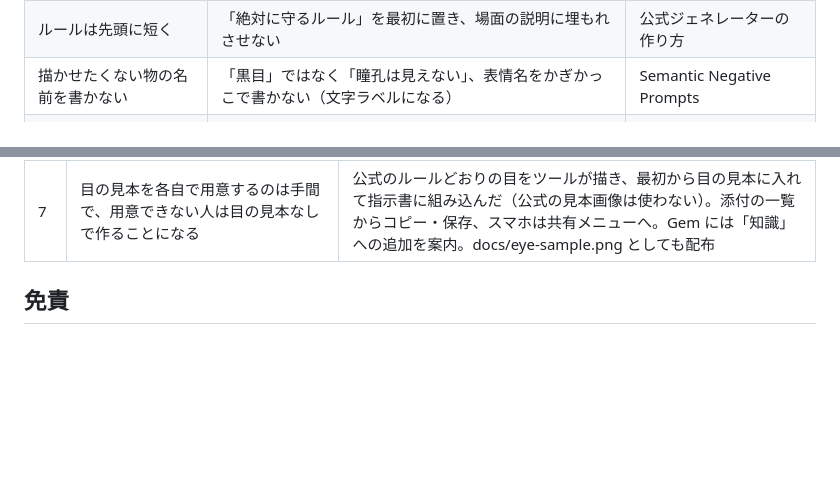
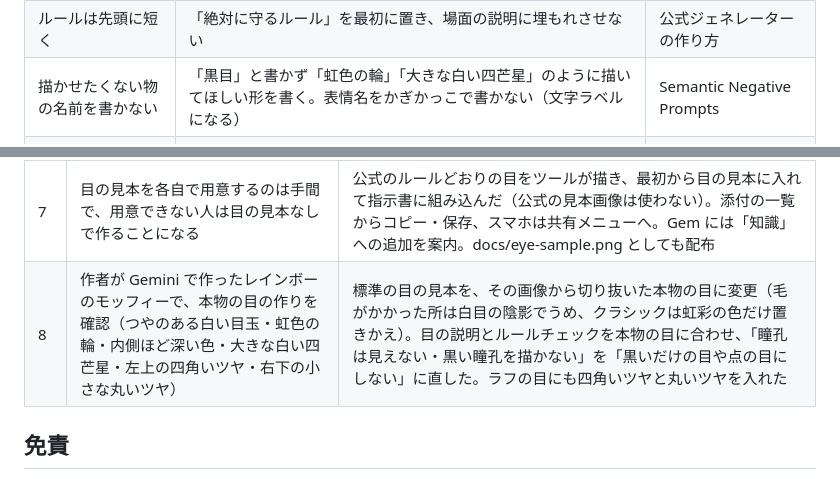
Before and after one commit to Rin-cat/moffy-maker, a Markdown page: README.md, 2 parts joined by grey strips. Rendered like a GitHub page; blank space fills up the shorter version.

```diff
--- a/README.md
+++ b/README.md
@@ -85,7 +85,7 @@ SNS に投稿するときは、公式 note にならって `#モッフィー` `#
 | 縦横比を毎回書く | 添付した画像の縦横比に引きずられるのを防ぐ | Aspect ratios and image size |
 | 細部は見本画像で伝える | 目の見本を添付し、「目だけをまねる」と頼む | 公式ジェネレーターの作り方 |
 | ルールは先頭に短く | 「絶対に守るルール」を最初に置き、場面の説明に埋もれさせない | 公式ジェネレーターの作り方 |
-| 描かせたくない物の名前を書かない | 「黒目」ではなく「瞳孔は見えない」、表情名をかぎかっこで書かない（文字ラベルになる） | Semantic Negative Prompts |
+| 描かせたくない物の名前を書かない | 「黒目」と書かず「虹色の輪」「大きな白い四芒星」のように描いてほしい形を書く。表情名をかぎかっこで書かない（文字ラベルになる） | Semantic Negative Prompts |
 | 文字は先に確定する | スタンプの言葉を先に列挙してから描かせる | Limitations |
 | その部分だけ直す | 作り直さず「◯◯だけ直して、ほかは同じに」と頼む | Inpainting (Semantic masking) |
 
@@ -170,6 +172,7 @@ node tests/link.js       # 共有リンクと QR（公開 URL を入れて build
 | 5 | スキル frontend-design（見た目の方針）と web-design-guidelines（Vercel の UI 規則 約100項目）で全体を点検 | UI を全面的に作り直し。アニメ制作の「設定資料」をモチーフに、青鉛筆＝描く・選ぶ、赤鉛筆＝直す・解説と色の役割を決め、キャラ表（ラフの線画・色指定・パーツ表）を入力の横に追従させた。解説は指示書の余白に赤ペンの手書きで表示。入力欄の name・autocomplete、入力例の「…」、画像の寸法、テーマ色、自動翻訳の対象外指定などを規則どおりに整えた |
 | 6 | 公式ジェネレーターの作り（目の見本画像・先頭のシステム指示・正面1:1の構図・生成後のチェックの4つが、キラキラの目を支えている）と、Gemini で作った設定画の失敗例（鼻・黒い瞳孔・文字ラベル・頭身） | 最初の1枚を「基準画像」（1体・真正面・白背景・1:1）に変更。目の見本をページに添付・貼り付けで入れられるようにし（ブラウザ内だけで処理）、指示書に添付の順番を自動で入れる。絶対ルールを先頭に短くまとめ、頭身のルールを追加。「黒目」という言葉をやめ、黒い瞳孔をルールチェックで不合格に。設定画は文字ラベルが出ない書き方に。体のかたち5種とツノ5種を追加し、ラフの目を公式に近い形に |
 | 7 | 目の見本を各自で用意するのは手間で、用意できない人は目の見本なしで作ることになる | 公式のルールどおりの目をツールが描き、最初から目の見本に入れて指示書に組み込んだ（公式の見本画像は使わない）。添付の一覧からコピー・保存、スマホは共有メニューへ。Gem には「知識」への追加を案内。docs/eye-sample.png としても配布 |
+| 8 | 作者が Gemini で作ったレインボーのモッフィーで、本物の目の作りを確認（つやのある白い目玉・虹色の輪・内側ほど深い色・大きな白い四芒星・左上の四角いツヤ・右下の小さな丸いツヤ） | 標準の目の見本を、その画像から切り抜いた本物の目に変更（毛がかかった所は白目の陰影でうめ、クラシックは虹彩の色だけ置きかえ）。目の説明とルールチェックを本物の目に合わせ、「瞳孔は見えない・黒い瞳孔を描かない」を「黒いだけの目や点の目にしない」に直した。ラフの目にも四角いツヤと丸いツヤを入れた |
 
 ## 免責
 
```
Also changed, not shown: other parts of README.md (+9 -7 lines), gem-instructions.md (+1 -1 lines), research-notes.md (+11 -0 lines), assets/eye-sample.png (added), docs/eye-sample-classic.png, docs/eye-sample.png, 5 other files.
